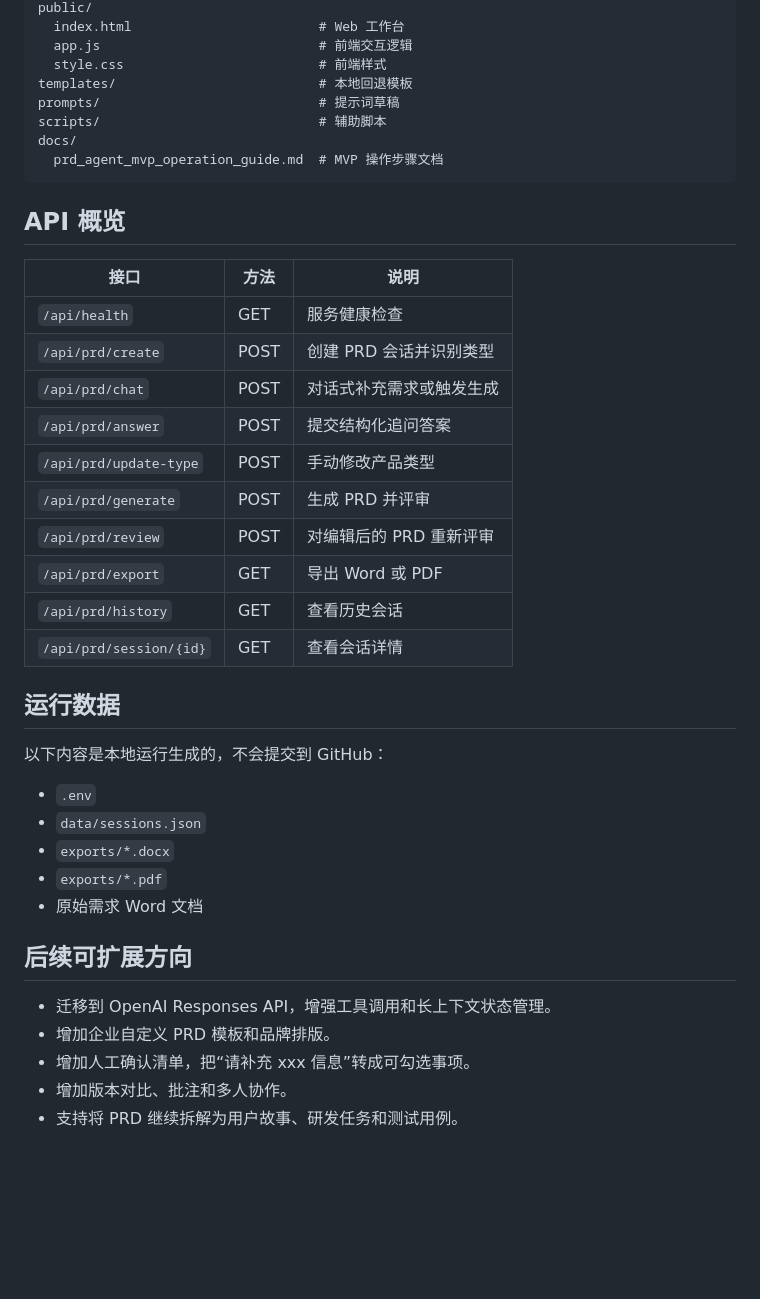
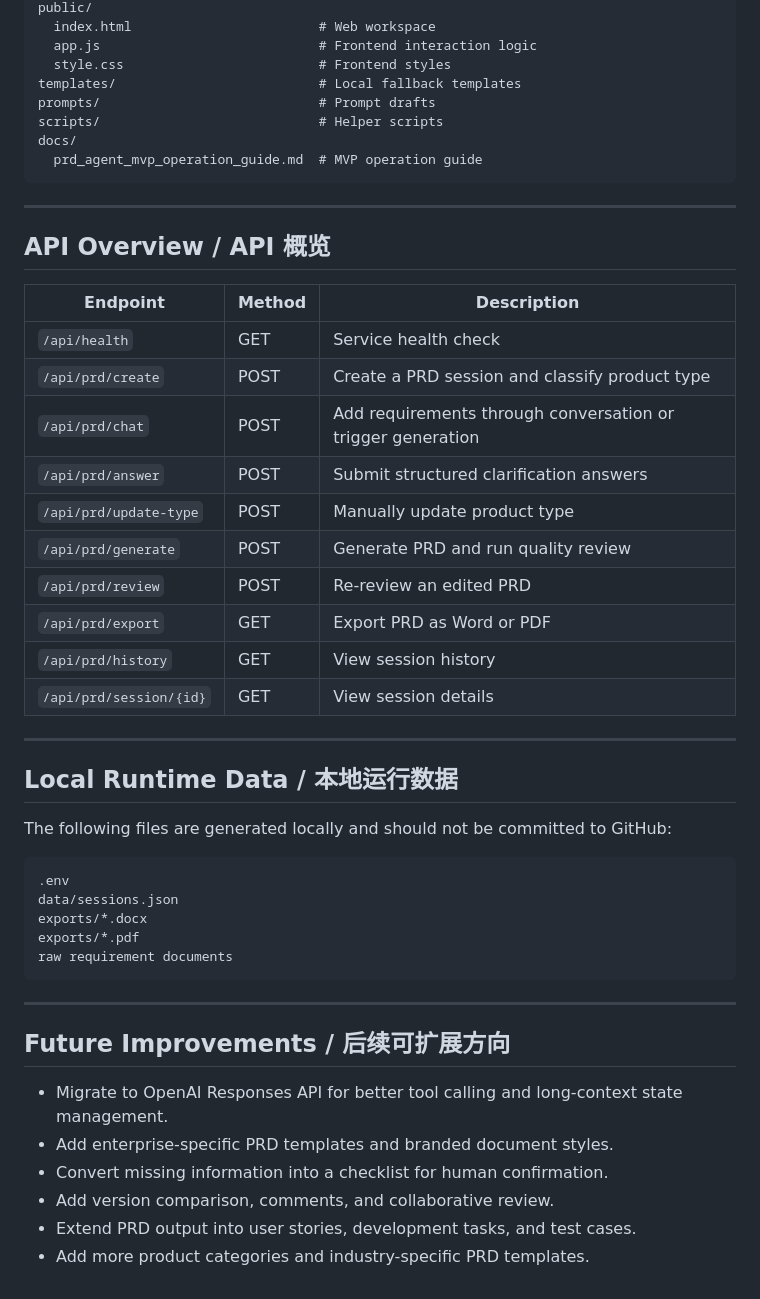
Before and after one commit to abbycyj02-coder/prdagent, a Markdown page: README.md, the part around one of its changes. Drawn GitHub-style; blank space fills up the shorter version.

````diff
--- a/README.md
+++ b/README.md
@@ -119,43 +173,52 @@ backend/
 public/
-  index.html                        # Web 工作台
-  app.js                            # 前端交互逻辑
-  style.css                         # 前端样式
-templates/                          # 本地回退模板
-prompts/                            # 提示词草稿
-scripts/                            # 辅助脚本
+  index.html                        # Web workspace
+  app.js                            # Frontend interaction logic
+  style.css                         # Frontend styles
+templates/                          # Local fallback templates
+prompts/                            # Prompt drafts
+scripts/                            # Helper scripts
 docs/
-  prd_agent_mvp_operation_guide.md  # MVP 操作步骤文档
+  prd_agent_mvp_operation_guide.md  # MVP operation guide
 ```
 
-## API 概览
+---
 
-| 接口 | 方法 | 说明 |
+## API Overview / API 概览
+
+| Endpoint | Method | Description |
 |---|---|---|
-| `/api/health` | GET | 服务健康检查 |
-| `/api/prd/create` | POST | 创建 PRD 会话并识别类型 |
-| `/api/prd/chat` | POST | 对话式补充需求或触发生成 |
-| `/api/prd/answer` | POST | 提交结构化追问答案 |
-| `/api/prd/update-type` | POST | 手动修改产品类型 |
-| `/api/prd/generate` | POST | 生成 PRD 并评审 |
-| `/api/prd/review` | POST | 对编辑后的 PRD 重新评审 |
-| `/api/prd/export` | GET | 导出 Word 或 PDF |
-| `/api/prd/history` | GET | 查看历史会话 |
-| `/api/prd/session/{id}` | GET | 查看会话详情 |
+| `/api/health` | GET | Service health check |
+| `/api/prd/create` | POST | Create a PRD session and classify product type |
+| `/api/prd/chat` | POST | Add requirements through conversation or trigger generation |
+| `/api/prd/answer` | POST | Submit structured clarification answers |
+| `/api/prd/update-type` | POST | Manually update product type |
+| `/api/prd/generate` | POST | Generate PRD and run quality review |
+| `/api/prd/review` | POST | Re-review an edited PRD |
+| `/api/prd/export` | GET | Export PRD as Word or PDF |
+| `/api/prd/history` | GET | View session history |
+| `/api/prd/session/{id}` | GET | View session details |
 
-## 运行数据
+---
 
-以下内容是本地运行生成的，不会提交到 GitHub：
+## Local Runtime Data / 本地运行数据
 
-- `.env`
-- `data/sessions.json`
-- `exports/*.docx`
-- `exports/*.pdf`
-- 原始需求 Word 文档
+The following files are generated locally and should not be committed to GitHub:
 
-## 后续可扩展方向
+```text
+.env
+data/sessions.json
+exports/*.docx
+exports/*.pdf
+raw requirement documents
+```
 
-- 迁移到 OpenAI Responses API，增强工具调用和长上下文状态管理。
-- 增加企业自定义 PRD 模板和品牌排版。
-- 增加人工确认清单，把“请补充 xxx 信息”转成可勾选事项。
-- 增加版本对比、批注和多人协作。
-- 支持将 PRD 继续拆解为用户故事、研发任务和测试用例。
+---
+
+## Future Improvements / 后续可扩展方向
+
+- Migrate to OpenAI Responses API for better tool calling and long-context state management.
+- Add enterprise-specific PRD templates and branded document styles.
+- Convert missing information into a checklist for human confirmation.
+- Add version comparison, comments, and collaborative review.
+- Extend PRD output into user stories, development tasks, and test cases.
+- Add more product categories and industry-specific PRD templates.
````
Also changed, not shown: other parts of README.md (+123 -69 lines).
